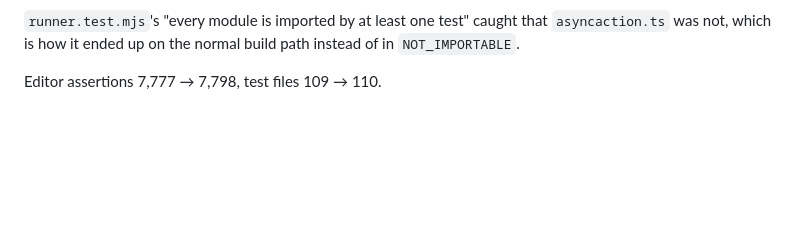
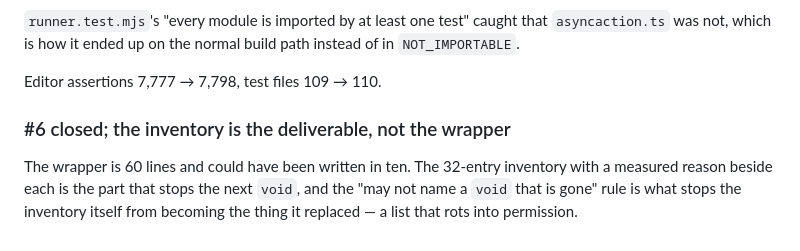
Before and after one commit to SYKhayyat/ksav, a Markdown page: SESSION_LOG.md, the part around the change. Drawn GitHub-style; blank space fills up the shorter version.

Commit message:
plan: #6 closed — the inventory is the deliverable, not the wrapper
The wrapper is sixty lines and could have been ten. The 32-entry inventory with a
measured reason beside each is what stops the next bare void, and the rule that an
entry may not name a void that is gone is what stops the inventory from becoming
the thing it replaced: a list that rots into permission.

```diff
--- a/SESSION_LOG.md
+++ b/SESSION_LOG.md
@@ -898,3 +898,11 @@ Four mutations, each run:
 instead of in `NOT_IMPORTABLE`.
 
 Editor assertions 7,777 → 7,798, test files 109 → 110.
+
+### #6 closed; the inventory is the deliverable, not the wrapper
+
+The wrapper is 60 lines and could have been written in ten. The 32-entry
+inventory with a measured reason beside each is the part that stops the next
+`void`, and the "may not name a `void` that is gone" rule is what stops the
+inventory itself from becoming the thing it replaced — a list that rots into
+permission.
```
Also changed, not shown: PLAN.md (+3 -1 lines).
